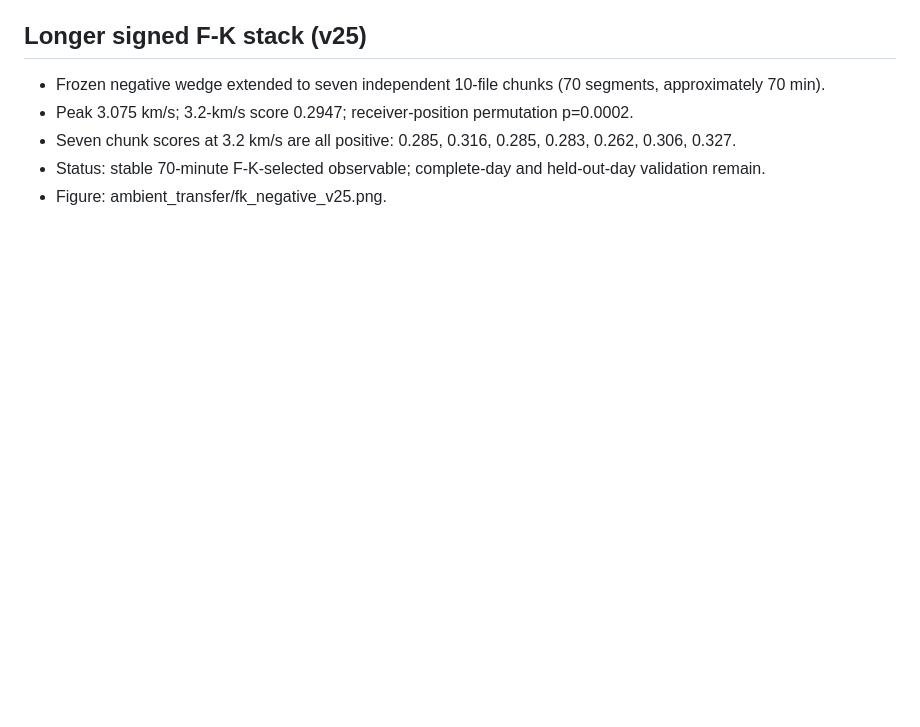
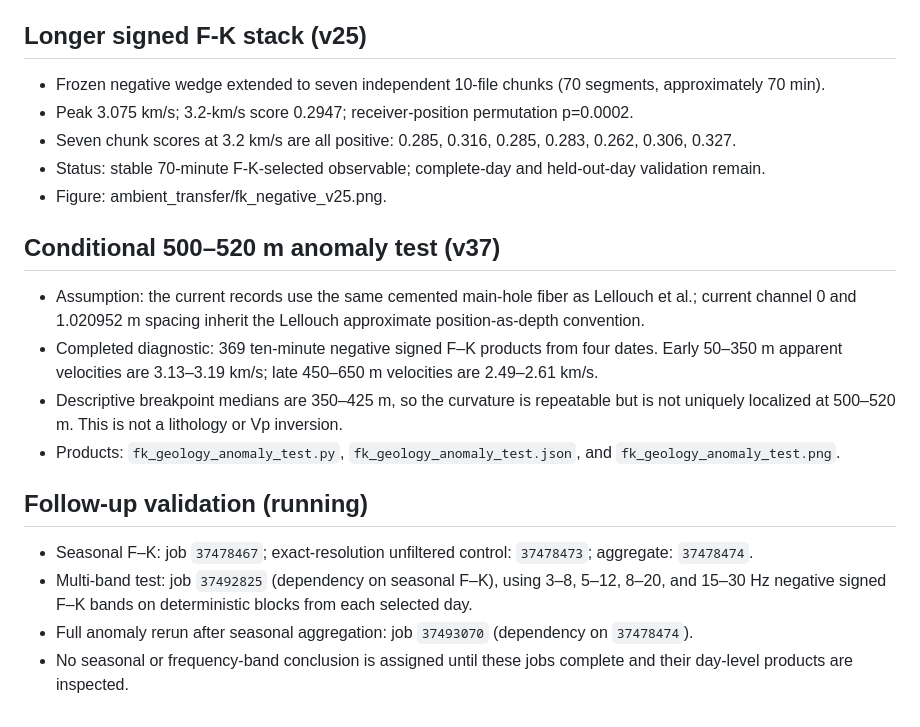
Before and after one commit to nataliaberrios/safod-das, a Markdown page: notebooks/awd_clean/NIGHTLY_STATUS.md, the part around the change. GitHub-like rendering; blank space fills up the shorter version.

Commit message:
Record anomaly validation status

```diff
--- a/notebooks/awd_clean/NIGHTLY_STATUS.md
+++ b/notebooks/awd_clean/NIGHTLY_STATUS.md
@@ -194,3 +194,16 @@ intersections remain provisional fiber coordinates. The Deep coordinate audit an
 - Seven chunk scores at 3.2 km/s are all positive: 0.285, 0.316, 0.285, 0.283, 0.262, 0.306, 0.327.
 - Status: stable 70-minute F-K-selected observable; complete-day and held-out-day validation remain.
 - Figure: ambient_transfer/fk_negative_v25.png.
+## Conditional 500–520 m anomaly test (v37)
+
+- Assumption: the current records use the same cemented main-hole fiber as Lellouch et al.; current channel 0 and 1.020952 m spacing inherit the Lellouch approximate position-as-depth convention.
+- Completed diagnostic: 369 ten-minute negative signed F–K products from four dates. Early 50–350 m apparent velocities are 3.13–3.19 km/s; late 450–650 m velocities are 2.49–2.61 km/s.
+- Descriptive breakpoint medians are 350–425 m, so the curvature is repeatable but is not uniquely localized at 500–520 m. This is not a lithology or Vp inversion.
+- Products: `fk_geology_anomaly_test.py`, `fk_geology_anomaly_test.json`, and `fk_geology_anomaly_test.png`.
+
+## Follow-up validation (running)
+
+- Seasonal F–K: job `37478467`; exact-resolution unfiltered control: `37478473`; aggregate: `37478474`.
+- Multi-band test: job `37492825` (dependency on seasonal F–K), using 3–8, 5–12, 8–20, and 15–30 Hz negative signed F–K bands on deterministic blocks from each selected day.
+- Full anomaly rerun after seasonal aggregation: job `37493070` (dependency on `37478474`).
+- No seasonal or frequency-band conclusion is assigned until these jobs complete and their day-level products are inspected.
```
